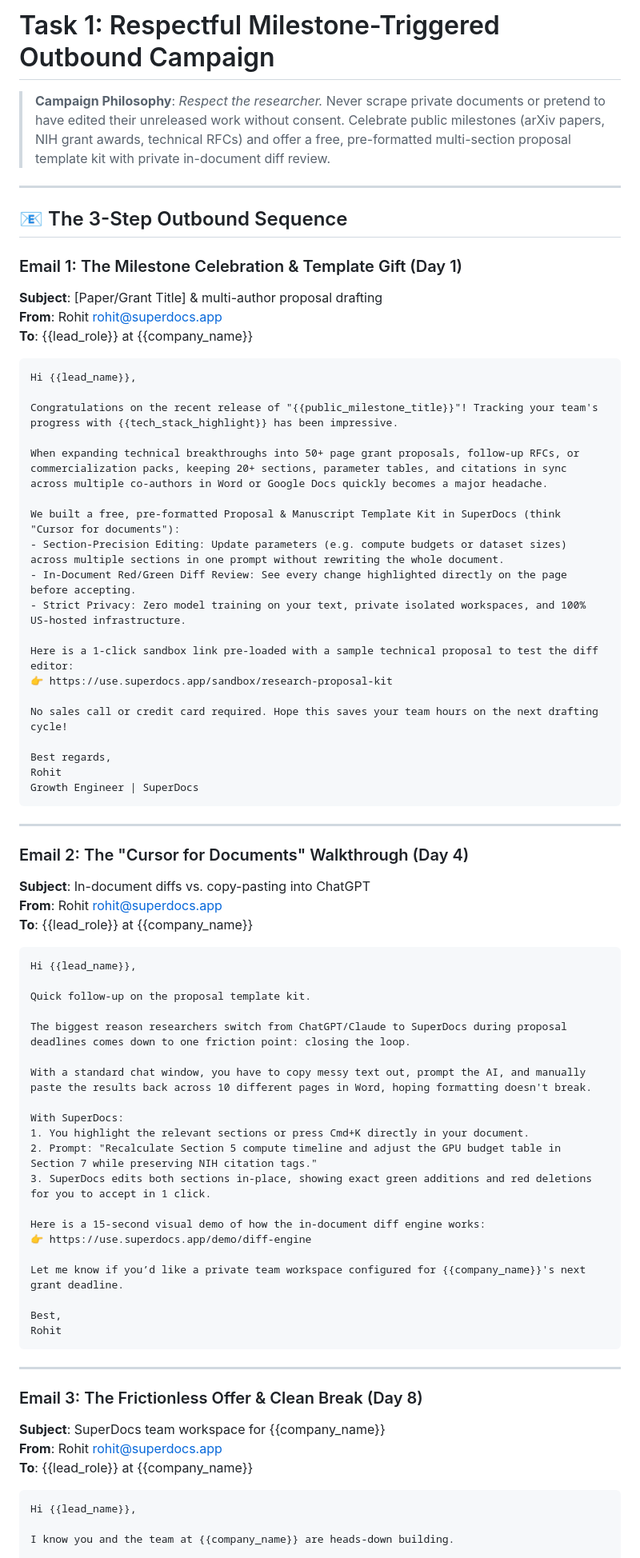
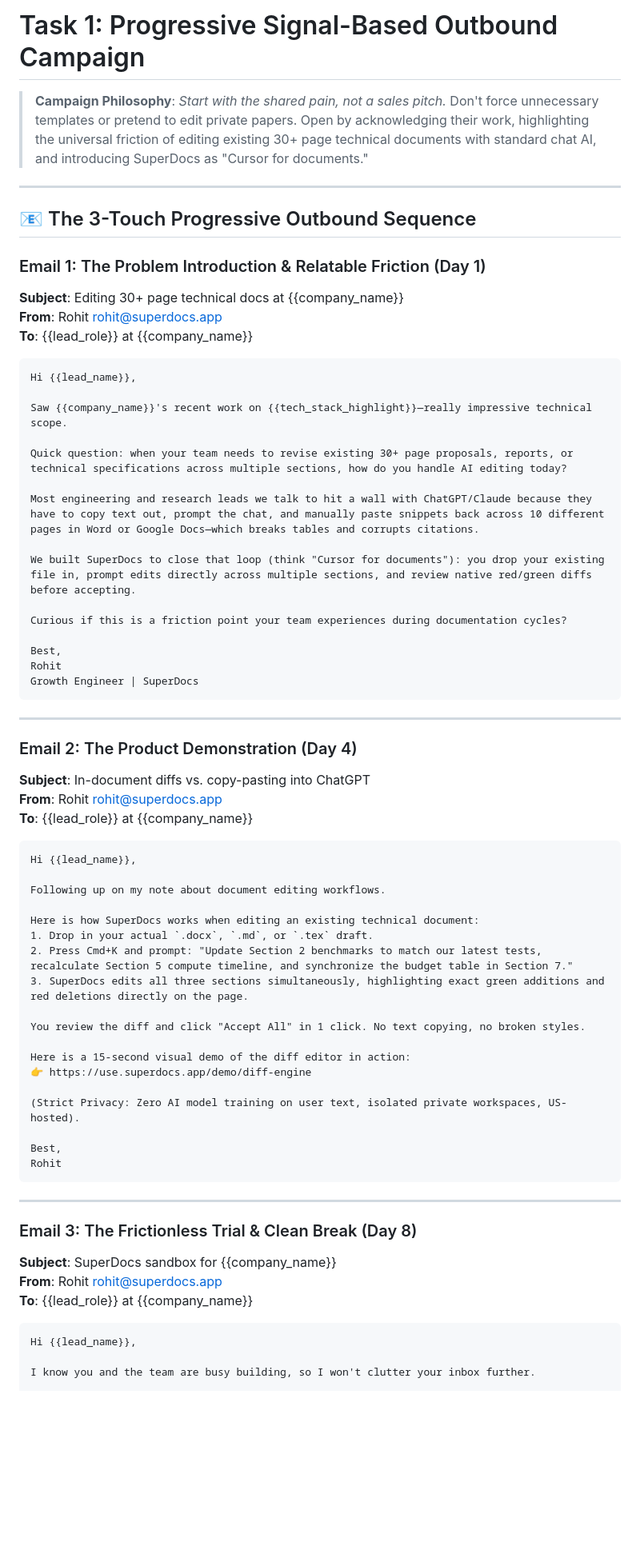
Before and after one commit to roohhh-7/doctask-rohit, a Markdown page: TASK-1-Growth-Machine/Cold_Email_Sequence.md, the part around one of its changes. Shown at 80% size. Rendered like a GitHub page; blank space fills up the shorter version.

Commit message:
refactor(gtm): streamline cold outreach to progressive problem-first sequence

````diff
--- a/TASK-1-Growth-Machine/Cold_Email_Sequence.md
+++ b/TASK-1-Growth-Machine/Cold_Email_Sequence.md
@@ -1,41 +1,37 @@
-# Task 1: Respectful Milestone-Triggered Outbound Campaign
+# Task 1: Progressive Signal-Based Outbound Campaign
 
-> **Campaign Philosophy**: *Respect the researcher.* Never scrape private documents or pretend to have edited their unreleased work without consent. Celebrate public milestones (arXiv papers, NIH grant awards, technical RFCs) and offer a free, pre-formatted multi-section proposal template kit with private in-document diff review.
+> **Campaign Philosophy**: *Start with the shared pain, not a sales pitch.* Don't force unnecessary templates or pretend to edit private papers. Open by acknowledging their work, highlighting the universal friction of editing existing 30+ page technical documents with standard chat AI, and introducing SuperDocs as "Cursor for documents."
 
 ---
 
-## 📧 The 3-Step Outbound Sequence
+## 📧 The 3-Touch Progressive Outbound Sequence
 
-### Email 1: The Milestone Celebration & Template Gift (Day 1)
-**Subject**: [Paper/Grant Title] & multi-author proposal drafting
+### Email 1: The Problem Introduction & Relatable Friction (Day 1)
+**Subject**: Editing 30+ page technical docs at {{company_name}}
 **From**: Rohit <rohit@superdocs.app>
 **To**: {{lead_role}} at {{company_name}}
 
 ```text
 Hi {{lead_name}},
 
-Congratulations on the recent release of "{{public_milestone_title}}"! Tracking your team's progress with {{tech_stack_highlight}} has been impressive.
+Saw {{company_name}}'s recent work on {{tech_stack_highlight}}—really impressive technical scope.
 
-When expanding technical breakthroughs into 50+ page grant proposals, follow-up RFCs, or commercialization packs, keeping 20+ sections, parameter tables, and citations in sync across multiple co-authors in Word or Google Docs quickly becomes a major headache.
+Quick question: when your team needs to revise existing 30+ page proposals, reports, or technical specifications across multiple sections, how do you handle AI editing today?
 
-We built a free, pre-formatted Proposal & Manuscript Template Kit in SuperDocs (think "Cursor for documents"):
-- Section-Precision Editing: Update parameters (e.g. compute budgets or dataset sizes) across multiple sections in one prompt without rewriting the whole document.
-- In-Document Red/Green Diff Review: See every change highlighted directly on the page before accepting.
-- Strict Privacy: Zero model training on your text, private isolated workspaces, and 100% US-hosted infrastructure.
+Most engineering and research leads we talk to hit a wall with ChatGPT/Claude because they have to copy text out, prompt the chat, and manually paste snippets back across 10 different pages in Word or Google Docs—which breaks tables and corrupts citations.
 
-Here is a 1-click sandbox link pre-loaded with a sample technical proposal to test the diff editor:
-👉 https://use.superdocs.app/sandbox/research-proposal-kit
+We built SuperDocs to close that loop (think "Cursor for documents"): you drop your existing file in, prompt edits directly across multiple sections, and review native red/green diffs before accepting.
 
-No sales call or credit card required. Hope this saves your team hours on the next drafting cycle!
+Curious if this is a friction point your team experiences during documentation cycles?
 
-Best regards,
+Best,
 Rohit
 Growth Engineer | SuperDocs
 ```
 
 ---
 
-### Email 2: The "Cursor for Documents" Walkthrough (Day 4)
+### Email 2: The Product Demonstration (Day 4)
 **Subject**: In-document diffs vs. copy-pasting into ChatGPT
 **From**: Rohit <rohit@superdocs.app>
 **To**: {{lead_role}} at {{company_name}}
@@ -43,21 +39,19 @@ Growth Engineer | SuperDocs
 ```text
 Hi {{lead_name}},
 
-Quick follow-up on the proposal template kit.
+Following up on my note about document editing workflows.
 
-The biggest reason researchers switch from ChatGPT/Claude to SuperDocs during proposal deadlines comes down to one friction point: closing the loop.
+Here is how SuperDocs works when editing an existing technical document:
+1. Drop in your actual `.docx`, `.md`, or `.tex` draft.
+2. Press Cmd+K and prompt: "Update Section 2 benchmarks to match our latest tests, recalculate Section 5 compute timeline, and synchronize the budget table in Section 7."
+3. SuperDocs edits all three sections simultaneously, highlighting exact green additions and red deletions directly on the page.
 
-With a standard chat window, you have to copy messy text out, prompt the AI, and manually paste the results back across 10 different pages in Word, hoping formatting doesn't break.
+You review the diff and click "Accept All" in 1 click. No text copying, no broken styles.
 
-With SuperDocs:
-1. You highlight the relevant sections or press Cmd+K directly in your document.
-2. Prompt: "Recalculate Section 5 compute timeline and adjust the GPU budget table in Section 7 while preserving NIH citation tags."
-3. SuperDocs edits both sections in-place, showing exact green additions and red deletions for you to accept in 1 click.
-
-Here is a 15-second visual demo of how the in-document diff engine works:
+Here is a 15-second visual demo of the diff editor in action:
 👉 https://use.superdocs.app/demo/diff-engine
 
-Let me know if you’d like a private team workspace configured for {{company_name}}'s next grant deadline.
+(Strict Privacy: Zero AI model training on user text, isolated private workspaces, US-hosted).
 
 Best,
 Rohit
@@ -65,13 +59,13 @@ Rohit
 
 ---
 
-### Email 3: The Frictionless Offer & Clean Break (Day 8)
-**Subject**: SuperDocs team workspace for {{company_name}}
+### Email 3: The Frictionless Trial & Clean Break (Day 8)
+**Subject**: SuperDocs sandbox for {{company_name}}
 **From**: Rohit <rohit@superdocs.app>
 **To**: {{lead_role}} at {{company_name}}
 
 ```text
 Hi {{lead_name}},
 
-I know you and the team at {{company_name}} are heads-down building.
+I know you and the team are busy building, so I won't clutter your inbox further.
 
````
Also changed, not shown: other parts of TASK-1-Growth-Machine/Cold_Email_Sequence.md (+3 -3 lines).
